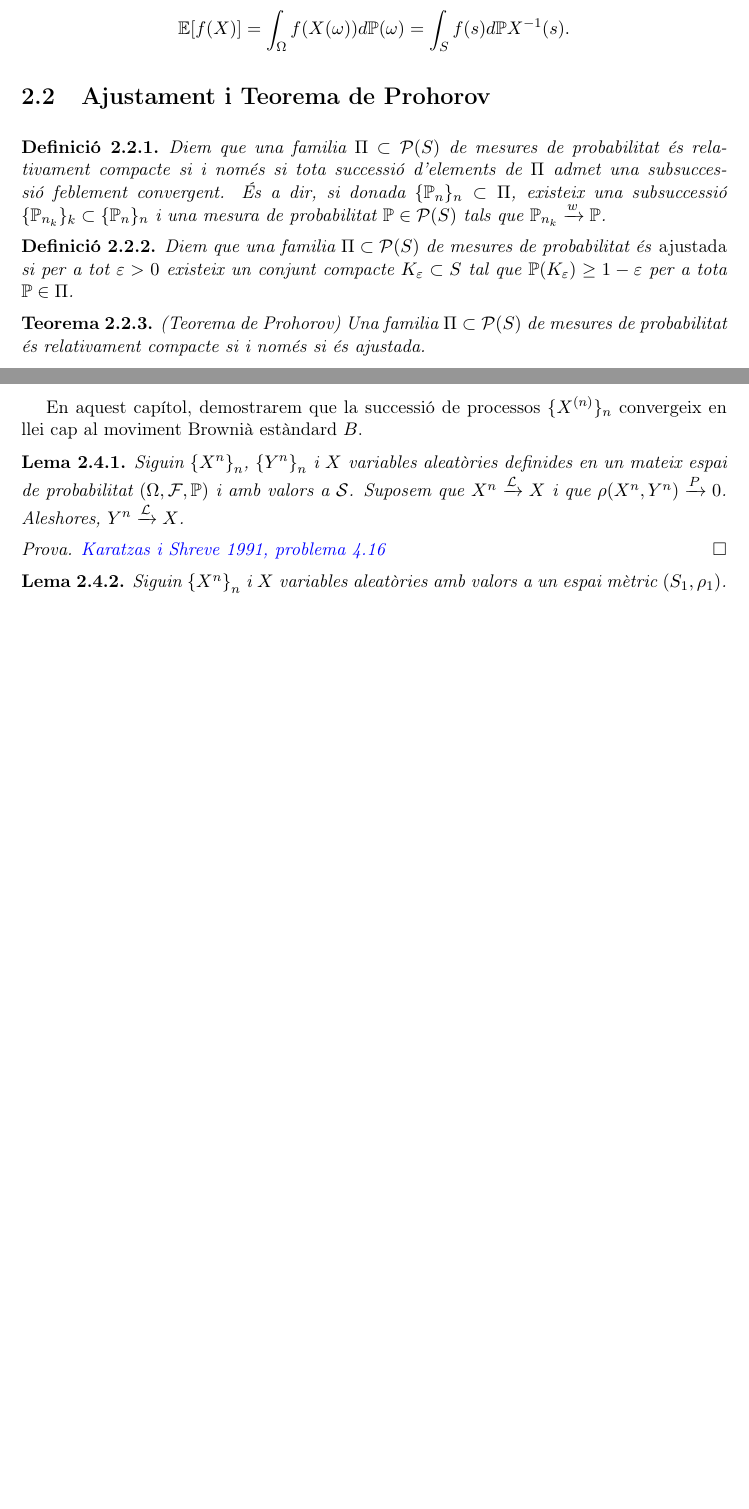
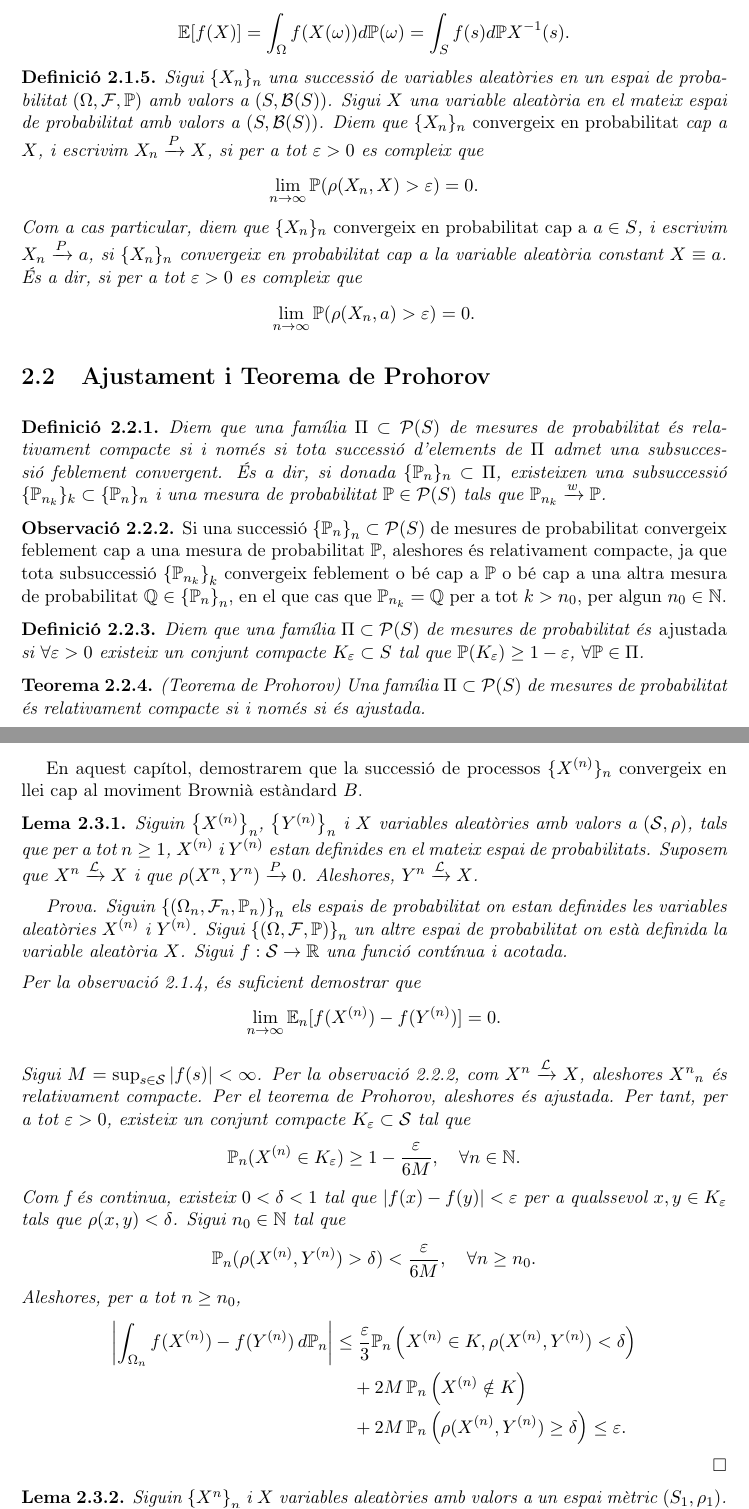
Before and after one commit to paulopezgil/tfg, a LaTeX book (latex/main.tex, which reads latex/capitols/2/1.tex, latex/capitols/2/2.tex, latex/capitols/2/3.tex): two parts of pages 6 and 7 of 9, joined at a grey line, cut so that both start at the same text, the shorter picture padded with empty space. Compiled offline with pdfLaTeX.

Commit message:
lema donsker

```diff
--- a/latex/capitols/2/1.tex
+++ b/latex/capitols/2/1.tex
@@ -76,3 +63,26 @@ i de manera anàloga,
 \mathbb{E}[f(X)] = \int_{\Omega} f(X(\omega)) d\P(\omega) = \int_S f(s) d\P X^{-1}(s).
 \end{equation*}
 \end{obs}
+
+
+\begin{defi}
+Sigui $\{X_n\}_n$ una successió de variables aleatòries en un espai
+de probabilitat $\left( \Omega, \mathcal{F}, \P \right)$
+amb valors a $(S, \mathcal{B}(S))$.
+Sigui $X$ una variable aleatòria en el mateix espai de probabilitat
+amb valors a $(S, \mathcal{B}(S))$.
+Diem que $\{X_n\}_n$ \emph{convergeix en probabilitat} cap a $X$,
+i escrivim $X_n \xrightarrow{P} X$, si per a tot $\varepsilon > 0$ es compleix que
+\begin{equation*}
+\lim_{n \to \infty} \P(\rho(X_n, X) > \varepsilon) = 0.
+\end{equation*}
+Com a cas particular, diem que $\{X_n\}_n$
+\emph{convergeix en probabilitat cap a} $a \in S$,
+i escrivim $X_n \xrightarrow{P} a$, si $\{X_n\}_n$ convergeix en
+probabilitat cap a la variable aleatòria constant $X \equiv a$.
+És a dir, si per a tot $\varepsilon > 0$ es compleix que
+\begin{equation*}
+\lim_{n \to \infty} \P(\rho(X_n, a) > \varepsilon) = 0.
+\end{equation*}
+
+\end{defi}
--- a/latex/capitols/2/2.tex
+++ b/latex/capitols/2/2.tex
@@ -1,24 +1,33 @@
 \section{Ajustament i Teorema de Prohorov}
 
 \begin{defi}
-Diem que una familia $\Pi \subset \mathcal{P}(S)$ de mesures de probabilitat
+Diem que una família $\Pi \subset \mathcal{P}(S)$ de mesures de probabilitat
 és relativament compacte si i només si tota successió
 d'elements de $\Pi$ admet una subsuccessió feblement convergent.
 És a dir, si donada $\{\P_n\}_n \subset \Pi$,
-existeix una subsuccessió $\{\P_{n_k}\}_k \subset \{\P_n\}_n$
+existeixen una subsuccessió $\{\P_{n_k}\}_k \subset \{\P_n\}_n$
 i una mesura de probabilitat $\P \in \mathcal{P}(S)$
 tals que $\P_{n_k} \xrightarrow{w} \P$.
 \end{defi}
 
+\begin{obs} \label{obs-relativament-compacte}
+Si una successió $\left\{\P_n\right\}_n \subset \mathcal{P}(S)$ de mesures de probabilitat
+convergeix feblement cap a una mesura de probabilitat $\P$,
+aleshores és relativament compacte, ja que tota subsuccessió
+$\left\{\P_{n_k}\right\}_k$ convergeix feblement o bé cap a $\P$
+o bé cap a una altra mesura de probabilitat $\Q \in \left\{\P_n\right\}_n$,
+en el que cas que $\P_{n_k} = \Q$ per a tot $k > n_0$, per algun $n_0 \in \mathbb{N}$.
+\end{obs}
+
 \begin{defi}
-Diem que una familia $\Pi \subset \mathcal{P}(S)$ de mesures de probabilitat
-és \emph{ajustada} si per a tot $\varepsilon > 0$
+Diem que una família $\Pi \subset \mathcal{P}(S)$ de mesures de probabilitat
+és \emph{ajustada} si $\forall \varepsilon > 0$
 existeix un conjunt compacte $K_{\varepsilon} \subset S$
-tal que $\P(K_{\varepsilon}) \geq 1 - \varepsilon$ per a tota $\P \in \Pi$.
+tal que $\P(K_{\varepsilon}) \geq 1 - \varepsilon$, $\forall \P \in \Pi$.
 \end{defi}
 
 \begin{teo} (Teorema de Prohorov)
-Una familia $\Pi \subset \mathcal{P}(S)$ de mesures de probabilitat
+Una família $\Pi \subset \mathcal{P}(S)$ de mesures de probabilitat
 és relativament compacte si i només si és ajustada.
 \end{teo}
 
--- a/latex/capitols/2/3.tex
+++ b/latex/capitols/2/3.tex
@@ -6,0 +17,63 @@ Per aquest motiu, en aquesta secció donarem una caracterització de l'ajustamen
+En aquest capítol, demostrarem que la successió de processos
+$\{X^{(n)}\}_n$ convergeix en llei cap al moviment Brownià estàndard $B$.
+
+% 2.3.1
+\begin{lema} \label{lema-estabilitat-convergencia-en-llei}
+Siguin $\left\{ X^{(n)} \right\}_n$, $\left\{ Y^{(n)} \right\}_n$ i $X$
+variables aleatòries amb valors a $(\mathcal{S}, \rho)$,
+tals que per a tot $n \geq 1$, $X^{(n)}$ i $Y^{(n)}$
+estan definides en el mateix espai de probabilitats.
+Suposem que $X^{n} \xrightarrow{\mathcal{L}} X$
+i que $\rho(X^{n}, Y^{n}) \xrightarrow{P} 0$.
+Aleshores, $Y^{n} \xrightarrow{\mathcal{L}} X$.
+\begin{prova}
+Siguin ${\left\{ (\Omega_n, \mathcal{F}_n, \P_n) \right\}}_n$
+els espais de probabilitat on estan definides les variables aleatòries
+$X^{(n)}$ i $Y^{(n)}$.
+Sigui ${\left\{ (\Omega, \mathcal{F}, \P) \right\}}_n$
+un altre espai de probabilitat on està definida la variable aleatòria $X$.
+Sigui $f: \mathcal{S} \to \mathbb{R}$ una funció contínua i acotada.
+
+Per la observació \ref{obs-convergencia-en-llei}, és suficient demostrar que
+\begin{equation*}
+\lim_{n \to \infty} \mathbb{E}_n[f(X^{(n)}) - f(Y^{(n)})] = 0.
+\end{equation*}
+
+Sigui $M = \sup_{s \in \mathcal{S}} |f(s)| < \infty$.
+Per la observació \ref{obs-relativament-compacte},
+com $X^{n} \xrightarrow{\mathcal{L}} X$,
+aleshores ${X^{n}}_n$ és relativament compacte.
+Per el teorema de Prohorov, aleshores és ajustada.
+Per tant, per a tot $\varepsilon > 0$, existeix un conjunt compacte
+$K_{\varepsilon} \subset \mathcal{S}$ tal que
+\begin{equation*}
+\P_n(X^{(n)} \in K_{\varepsilon}) \geq 1 - \frac{\varepsilon}{6M}, \quad \forall n \in \mathbb{N}.
+\end{equation*}
+Com f és continua, existeix $0 < \delta < 1$ tal que $|f(x)-f(y)| < \varepsilon$
+per a qualssevol $x,y \in K_{\varepsilon}$ tals que $\rho(x,y) < \delta$.
+Sigui $n_0 \in \mathbb{N}$ tal que
+\begin{equation*}
+\P_n(\rho(X^{(n)}, Y^{(n)}) > \delta) < \frac{\varepsilon}{6M}, \quad \forall n \geq n_0.
+\end{equation*}
+Aleshores, per a tot $n \geq n_0$,
+\begin{align*}
+\left|
+\int_{\Omega_n} f(X^{(n)}) - f(Y^{(n)}) \, d\P_n
+\right|
+&\le
+\frac{\varepsilon}{3} \P_n\left(X^{(n)} \in K, \rho(X^{(n)}, Y^{(n)}) < \delta\right) \\
+&\quad + 2M \, \P_n\left(X^{(n)} \notin K\right) \\
+&\quad + 2M \, \P_n\left(\rho(X^{(n)}, Y^{(n)}) \ge \delta\right) \le \varepsilon.
+\end{align*}
+\end{prova}
+\end{lema}
+
+% 2.3.2
+\begin{lema} \label{lema-mapa-continua}
+Siguin $\left\{ X^{n} \right\}_n$ i $X$ variables aleatòries
+amb valors a un espai mètric $\left(S_1, \rho_1\right)$.
+Sigui $\left(S_2, \rho_2\right)$ un altre espai mètric
+i sigui $f: S_1 \to S_2$ una funció contínua.
+Si $X^{n} \xrightarrow{\mathcal{L}} X$, aleshores
+$f(X^{n}) \xrightarrow{\mathcal{L}} f(X)$.
+\begin{prova}
```
Also changed, not shown: latex/aux/macros.tex (+1 -1 lines), latex/capitols/2.tex (+1 -2 lines), latex/capitols/2/4.tex (deleted, +0 -88 lines), latex/capitols/2/extra.tex (added, +7 -0 lines), latex/capitols/2/extra/c0infinity.tex (added, +66 -0 lines), latex/capitols/2/extra/conv-prob.tex (deleted, +0 -21 lines), latex/capitols/2/intro.tex (+16 -5 lines), latex/capitols/intro.tex (+6 -0 lines), latex/capitols/titol.tex (+1 -1 lines), latex/main.pdf, latex/capitols/2/1.tex (19 more changed lines), latex/capitols/2/3.tex (102 more changed lines).
